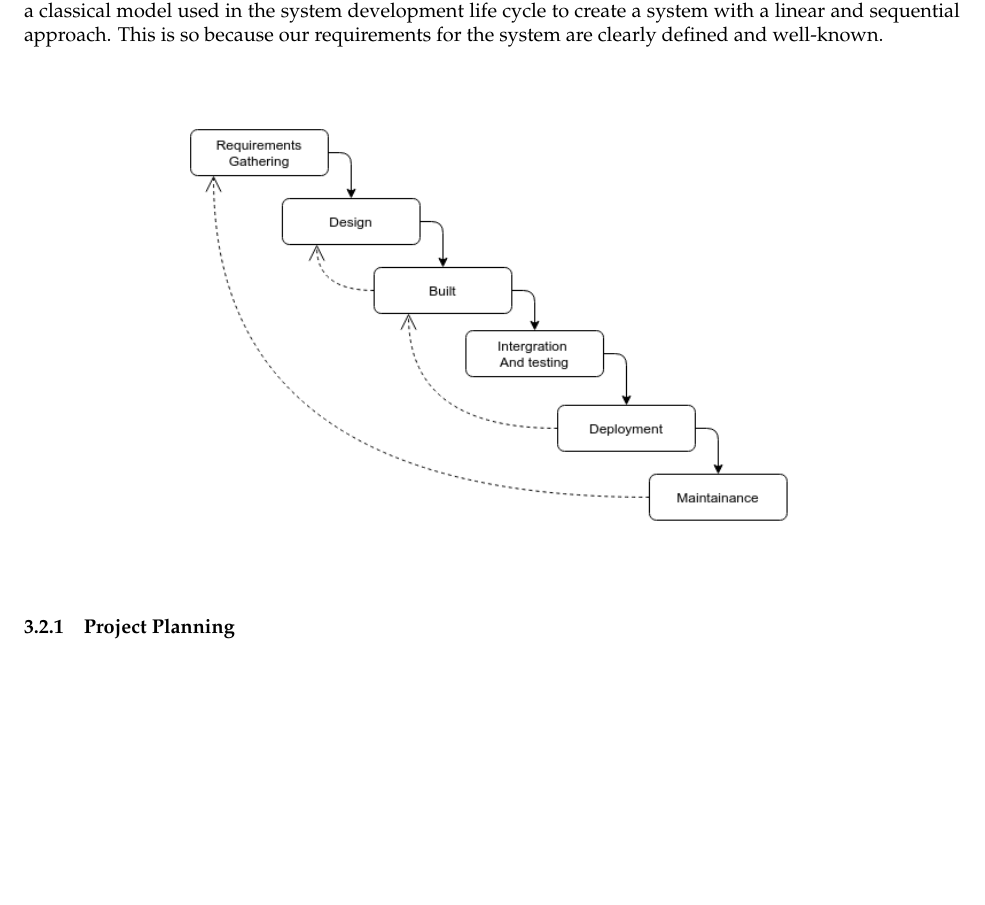
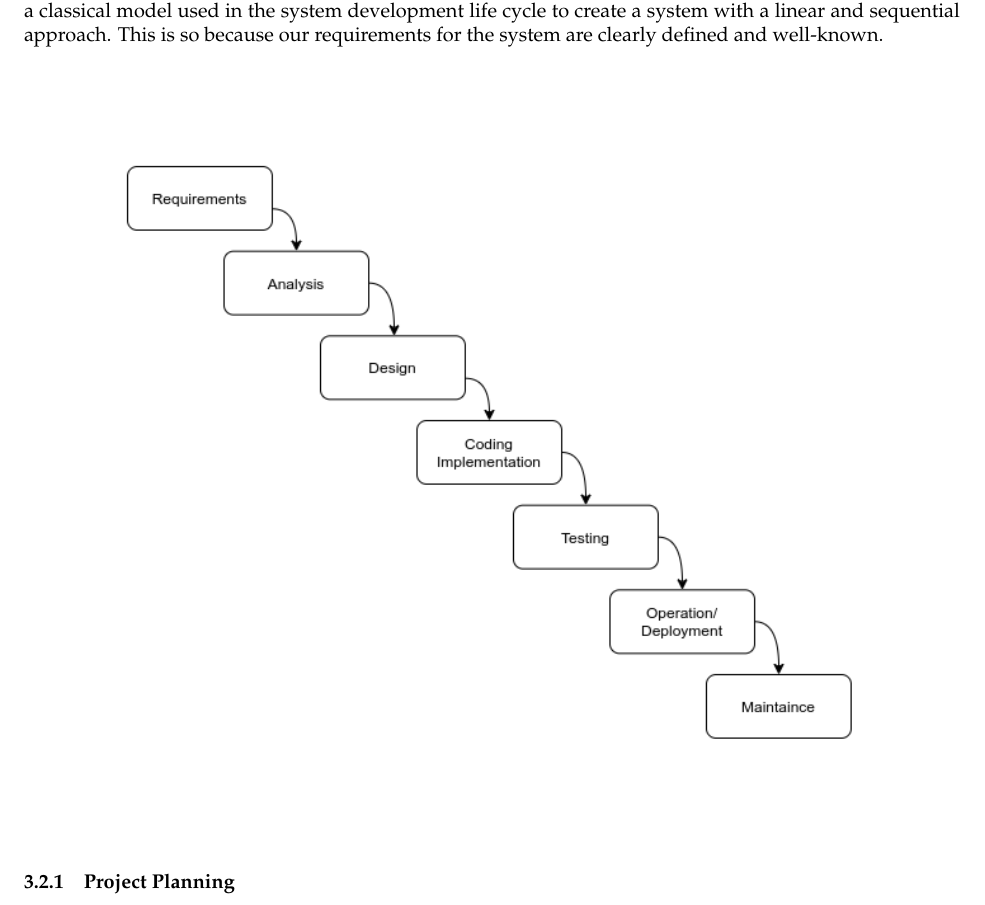
Before and after one commit to onensensy/Diet-and-nutrition-management-system-Documentation, a LaTeX document (Project Proposal.tex): part of page 10 of 14, cut so that both start at the same text, the shorter picture padded with empty space. Compiled offline with pdfLaTeX.

Commit message:
Updated the Image in Methodologies (SDLC)

```diff
--- a/Project Proposal.tex
+++ b/Project Proposal.tex
@@ -349,7 +349,7 @@ The SDLC design that we shall deploy to develop the system is the waterfall mode
 
 \begin{center}
 \vspace{30px}
-\includegraphics[width=300px]{Images/Proposal_waterfall-SDLC.png}
+\includegraphics[width=400px]{Images/waterfallv2.png}
 \label{waterfall-SDLC-method-image}
 \vspace{30px}
 \end{center}
```
Also changed, not shown: Images/Proposal_waterfall-SDLC.png (deleted), Images/waterfallv2.png (added), Project Proposal.pdf, 1 other file.
